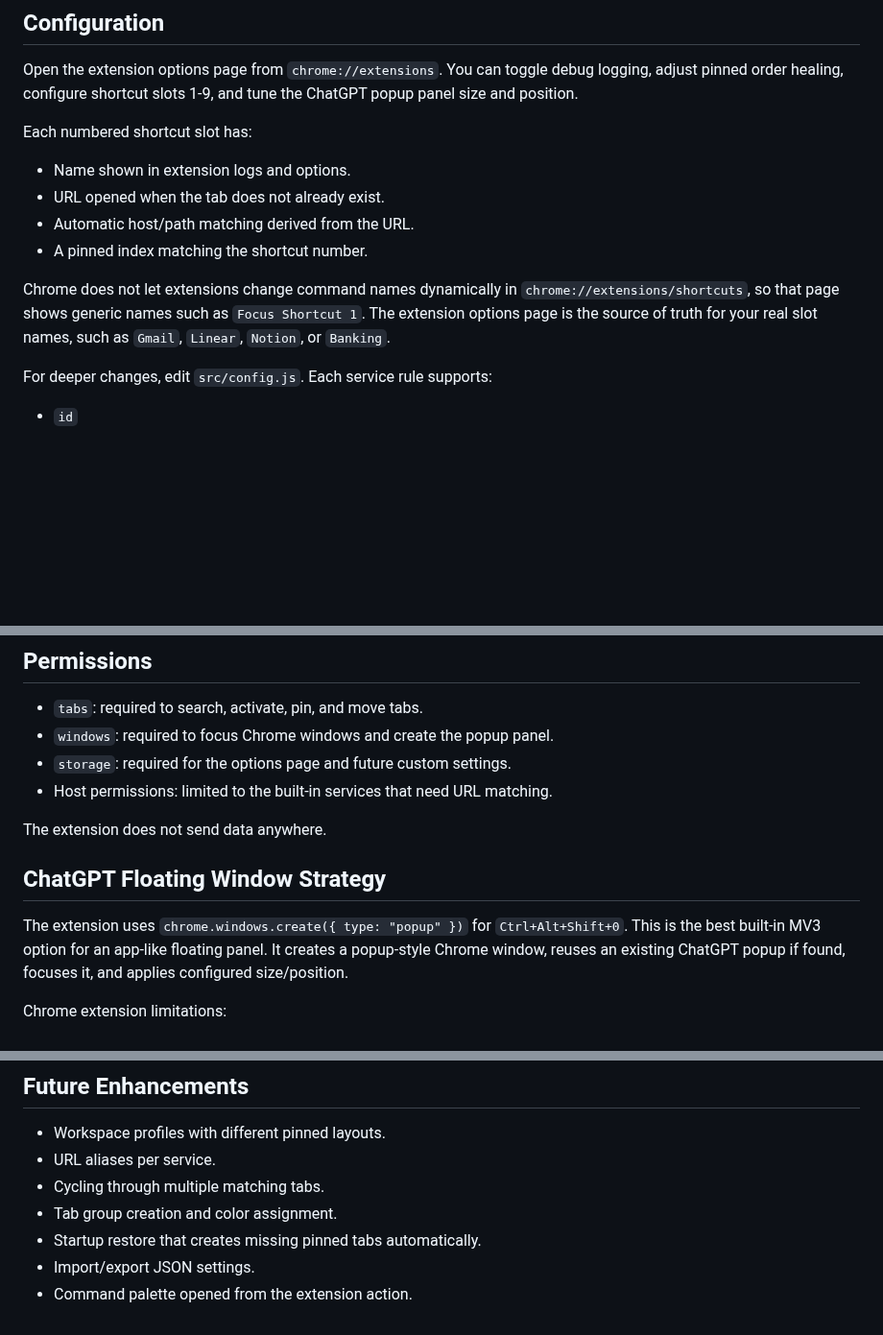
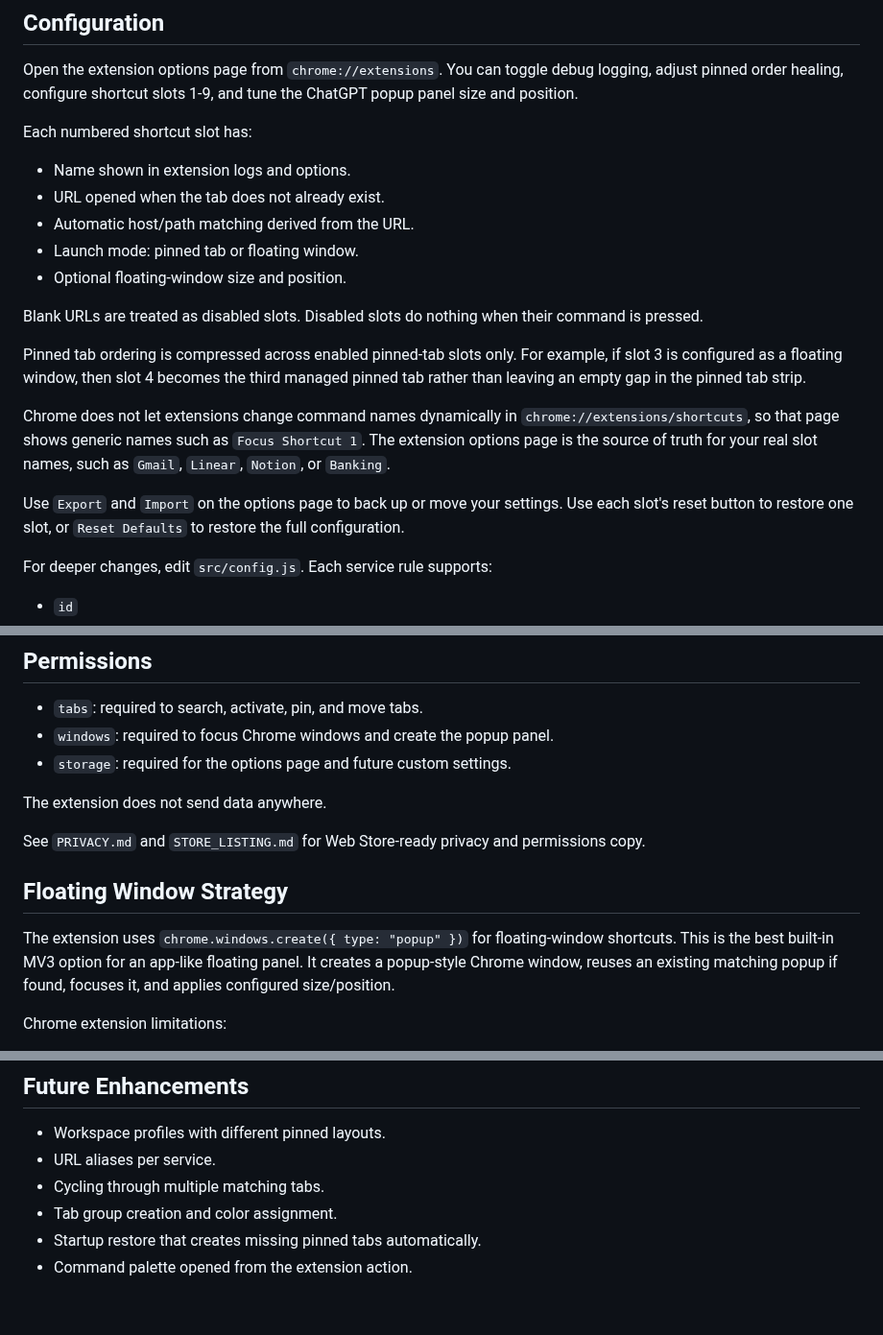
Before and after one commit to codevibr/keyboard-workspace-manager, a Markdown page: README.md, 3 parts joined by grey strips. Shown at 96% size. Rendered like a GitHub page; blank space fills up the shorter version.

```diff
--- a/README.md
+++ b/README.md
@@ -36,9 +36,16 @@ Each numbered shortcut slot has:
 - Name shown in extension logs and options.
 - URL opened when the tab does not already exist.
 - Automatic host/path matching derived from the URL.
-- A pinned index matching the shortcut number.
+- Launch mode: pinned tab or floating window.
+- Optional floating-window size and position.
+
+Blank URLs are treated as disabled slots. Disabled slots do nothing when their command is pressed.
+
+Pinned tab ordering is compressed across enabled pinned-tab slots only. For example, if slot 3 is configured as a floating window, then slot 4 becomes the third managed pinned tab rather than leaving an empty gap in the pinned tab strip.
 
 Chrome does not let extensions change command names dynamically in `chrome://extensions/shortcuts`, so that page shows generic names such as `Focus Shortcut 1`. The extension options page is the source of truth for your real slot names, such as `Gmail`, `Linear`, `Notion`, or `Banking`.
+
+Use `Export` and `Import` on the options page to back up or move your settings. Use each slot's reset button to restore one slot, or `Reset Defaults` to restore the full configuration.
 
 For deeper changes, edit `src/config.js`. Each service rule supports:
 
@@ -57,13 +64,14 @@ For deeper changes, edit `src/config.js`. Each service rule supports:
 - `tabs`: required to search, activate, pin, and move tabs.
 - `windows`: required to focus Chrome windows and create the popup panel.
 - `storage`: required for the options page and future custom settings.
-- Host permissions: limited to the built-in services that need URL matching.
 
 The extension does not send data anywhere.
 
-## ChatGPT Floating Window Strategy
+See `PRIVACY.md` and `STORE_LISTING.md` for Web Store-ready privacy and permissions copy.
 
-The extension uses `chrome.windows.create({ type: "popup" })` for `Ctrl+Alt+Shift+0`. This is the best built-in MV3 option for an app-like floating panel. It creates a popup-style Chrome window, reuses an existing ChatGPT popup if found, focuses it, and applies configured size/position.
+## Floating Window Strategy
+
+The extension uses `chrome.windows.create({ type: "popup" })` for floating-window shortcuts. This is the best built-in MV3 option for an app-like floating panel. It creates a popup-style Chrome window, reuses an existing matching popup if found, focuses it, and applies configured size/position.
 
 Chrome extension limitations:
 
@@ -115,5 +123,4 @@ Logs include command received, tab found or missing, tab created, tab moved, and
 - Cycling through multiple matching tabs.
 - Tab group creation and color assignment.
 - Startup restore that creates missing pinned tabs automatically.
-- Import/export JSON settings.
 - Command palette opened from the extension action.
```
Also changed, not shown: PRIVACY.md (added, +52 -0 lines), STORE_LISTING.md (added, +76 -0 lines), store-assets/README.md (added, +7 -0 lines), icons/icon-128.png (added), icons/icon-16.png (added), icons/icon-32.png (added), icons/icon-48.png (added), store-assets/screenshot-options.png (added), 9 other files.
